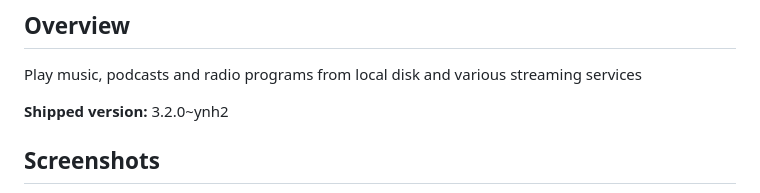
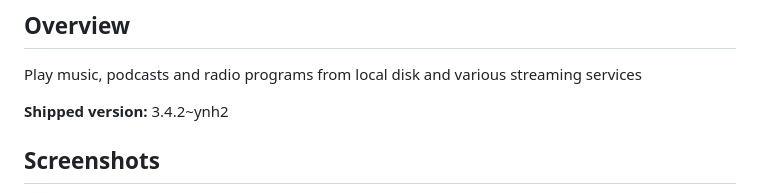
Before and after one commit to YunoHost-Apps/mopidy_ynh, a Markdown page: README.md, the part around the change. GitHub-like rendering.

Commit message:
Auto-update README

```diff
--- a/README.md
+++ b/README.md
@@ -18,7 +18,7 @@ If you don't have YunoHost, please consult [the guide](https://yunohost.org/#/in
 
 Play music, podcasts and radio programs from local disk and various streaming services
 
-**Shipped version:** 3.2.0~ynh2
+**Shipped version:** 3.4.2~ynh2
 
 ## Screenshots
 
```
Also changed, not shown: README_fr.md (+1 -1 lines).
